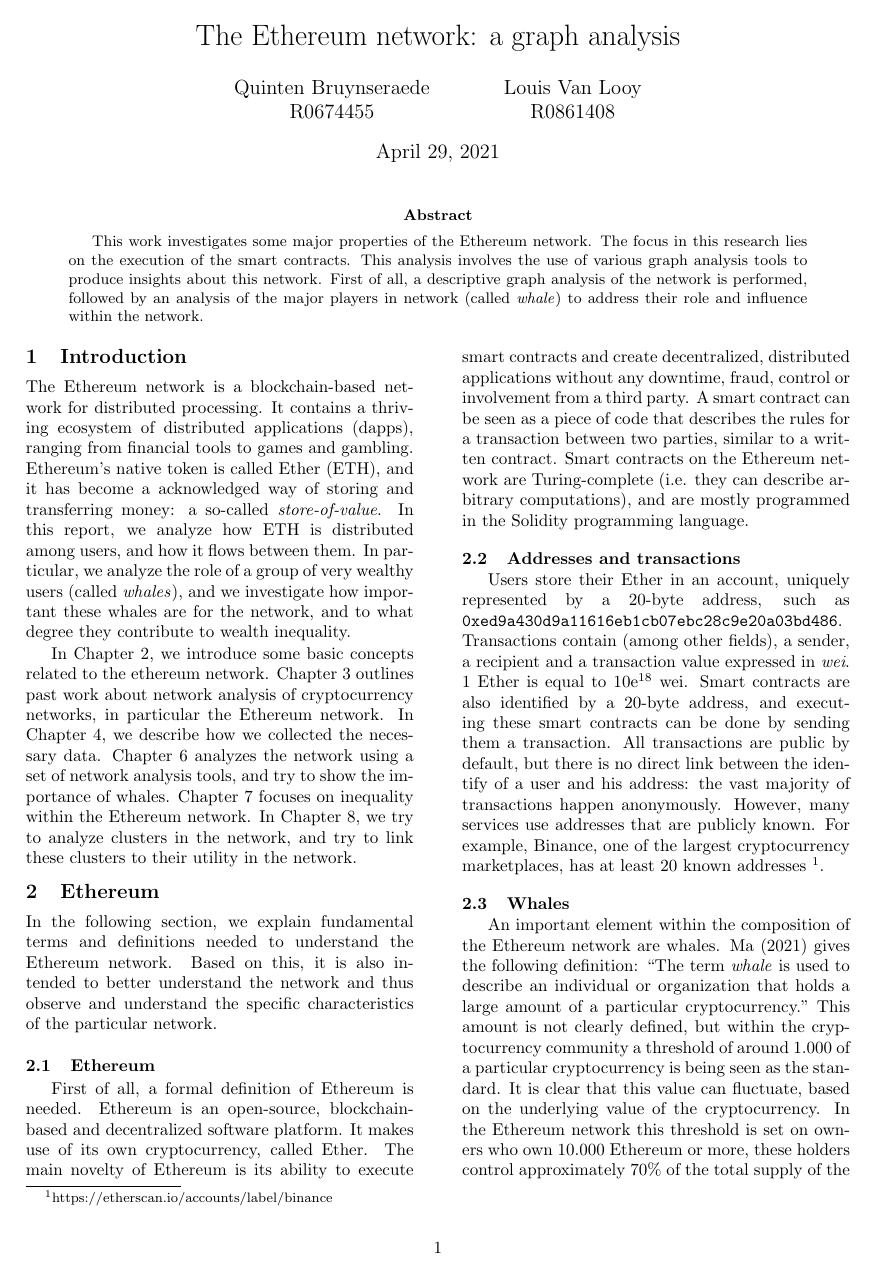
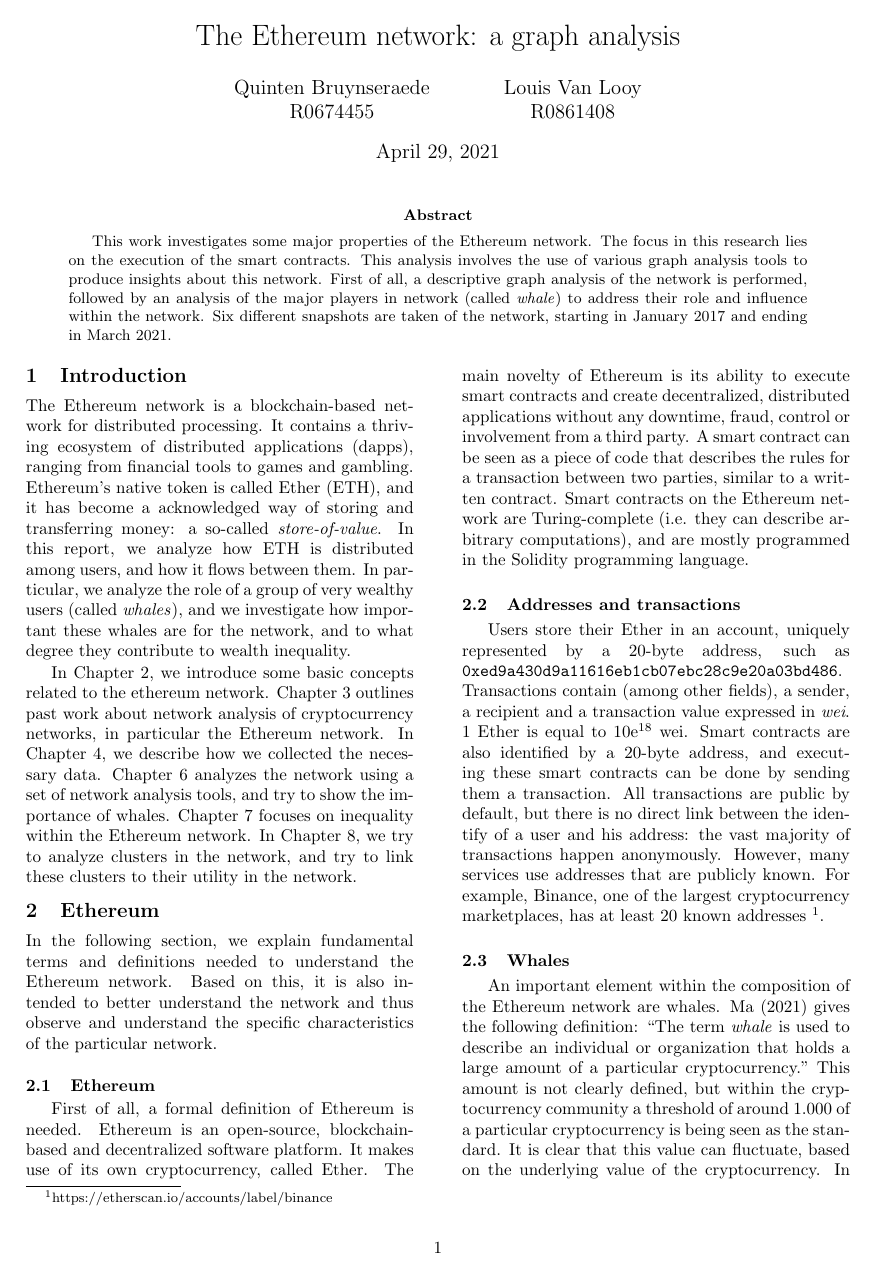
Before and after one commit to QuintenBruynseraede/ALSSN, a LaTeX paper (report/report.tex): page 1 of 5. Compiled offline with pdfLaTeX.

Commit message:
Update report.tex

```diff
--- a/report/report.tex
+++ b/report/report.tex
@@ -43,7 +43,7 @@
 % Abstract
 \begin{abstract}
 
-This work investigates some major properties of the Ethereum network. The focus in this research lies on the execution of the smart contracts. This analysis involves the use of various graph analysis tools to produce insights about this network. First of all, a descriptive graph analysis of the network is performed, followed by an analysis of the major players in network (called \textit {whale}) to address their role and influence within the network.
+This work investigates some major properties of the Ethereum network. The focus in this research lies on the execution of the smart contracts. This analysis involves the use of various graph analysis tools to produce insights about this network. First of all, a descriptive graph analysis of the network is performed, followed by an analysis of the major players in network (called \textit {whale}) to address their role and influence within the network. Six different snapshots are taken of the network, starting in January 2017 and ending in March 2021.
 
 \end{abstract}
 
```
